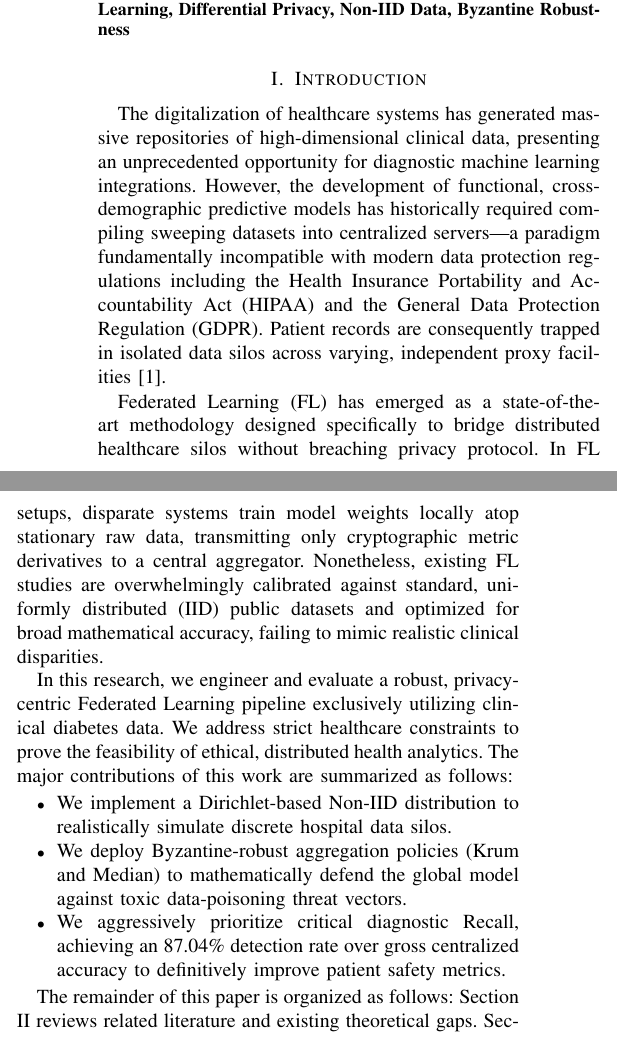
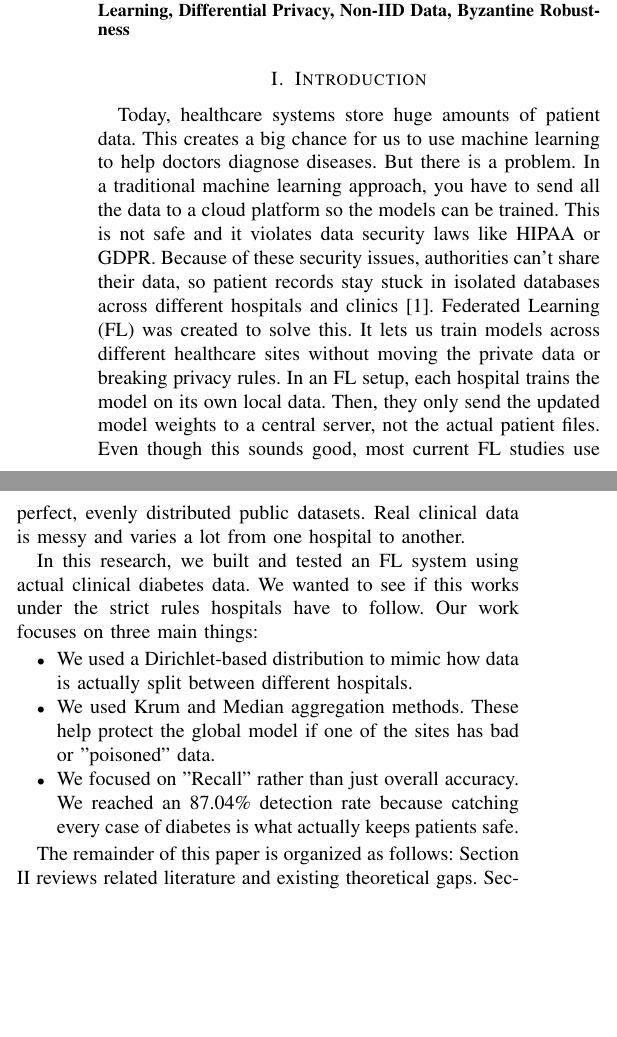
Before and after one commit to RaiyanJiyon/federated-healthcare-ml, a LaTeX paper (paper/draft_paper.tex): two parts of the columns of page 1 of 4, joined at a grey line, cut so that both start at the same text, the shorter picture padded with empty space. Compiled offline with pdfLaTeX.

Commit message:
docs: simplify and clarify the introduction and contributions section of the research paper

```diff
--- a/paper/draft_paper.tex
+++ b/paper/draft_paper.tex
@@ -42,15 +42,14 @@ Federated Learning, Healthcare Machine Learning, Differential Privacy, Non-IID D
 \end{IEEEkeywords}
 
 \section{Introduction}
-The digitalization of healthcare systems has generated massive repositories of high-dimensional clinical data, presenting an unprecedented opportunity for diagnostic machine learning integrations. However, the development of functional, cross-demographic predictive models has historically required compiling sweeping datasets into centralized servers—a paradigm fundamentally incompatible with modern data protection regulations including the Health Insurance Portability and Accountability Act (HIPAA) and the General Data Protection Regulation (GDPR). Patient records are consequently trapped in isolated data silos across varying, independent proxy facilities \cite{price2019privacy}.
+Today, healthcare systems store huge amounts of patient data. This creates a big chance for us to use machine learning to help doctors diagnose diseases. But there is a problem. In a traditional machine learning approach, you have to send all the data to a cloud platform so the models can be trained. This is not safe and it violates data security laws like HIPAA or GDPR. Because of these security issues, authorities can't share their data, so patient records stay stuck in isolated databases across different hospitals and clinics \cite{price2019privacy}.
+Federated Learning (FL) was created to solve this. It lets us train models across different healthcare sites without moving the private data or breaking privacy rules. In an FL setup, each hospital trains the model on its own local data. Then, they only send the updated model weights to a central server, not the actual patient files. Even though this sounds good, most current FL studies use perfect, evenly distributed public datasets. Real clinical data is messy and varies a lot from one hospital to another.
 
-Federated Learning (FL) has emerged as a state-of-the-art methodology designed specifically to bridge distributed healthcare silos without breaching privacy protocol. In FL setups, disparate systems train model weights locally atop stationary raw data, transmitting only cryptographic metric derivatives to a central aggregator. Nonetheless, existing FL studies are overwhelmingly calibrated against standard, uniformly distributed (IID) public datasets and optimized for broad mathematical accuracy, failing to mimic realistic clinical disparities.
-
-In this research, we engineer and evaluate a robust, privacy-centric Federated Learning pipeline exclusively utilizing clinical diabetes data. We address strict healthcare constraints to prove the feasibility of ethical, distributed health analytics. The major contributions of this work are summarized as follows:
+In this research, we built and tested an FL system using actual clinical diabetes data. We wanted to see if this works under the strict rules hospitals have to follow. Our work focuses on three main things:
 \begin{itemize}
-    \item We implement a Dirichlet-based Non-IID distribution to realistically simulate discrete hospital data silos.
-    \item We deploy Byzantine-robust aggregation policies (Krum and Median) to mathematically defend the global model against toxic data-poisoning threat vectors.
-    \item We aggressively prioritize critical diagnostic Recall, achieving an 87.04\% detection rate over gross centralized accuracy to definitively improve patient safety metrics.
+\item We used a Dirichlet-based distribution to mimic how data is actually split between different hospitals.
+\item We used Krum and Median aggregation methods. These help protect the global model if one of the sites has bad or "poisoned" data.
+\item We focused on "Recall" rather than just overall accuracy. We reached an 87.04\% detection rate because catching every case of diabetes is what actually keeps patients safe.
 \end{itemize}
 
 The remainder of this paper is organized as follows: Section II reviews related literature and existing theoretical gaps. Section III details our methodology, including data distribution, robust aggregation, and privacy constraints. Section IV evaluates our empirical results and scalability benchmarks. Finally, Section V concludes the research narrative and discusses future work.
```
